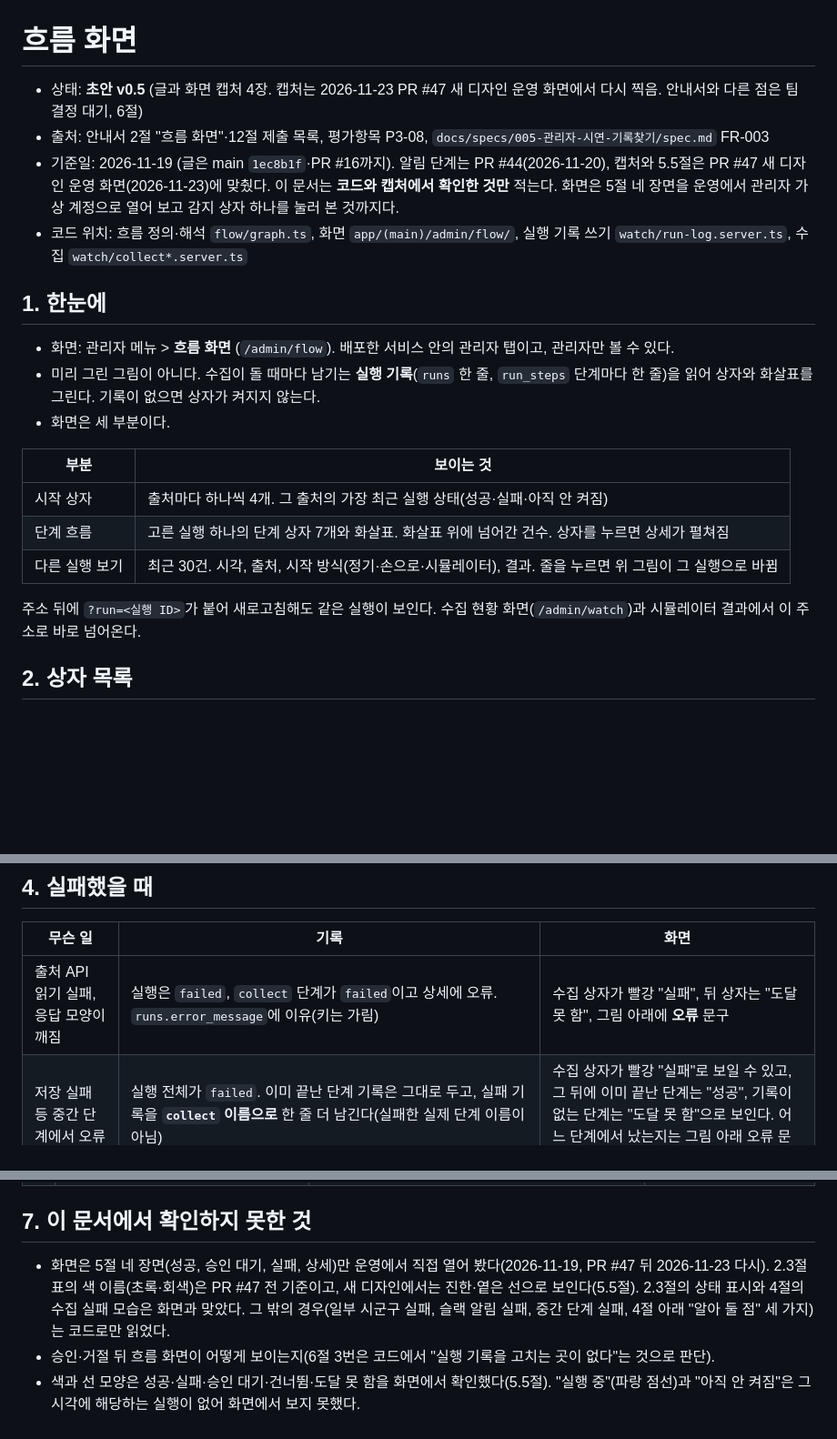
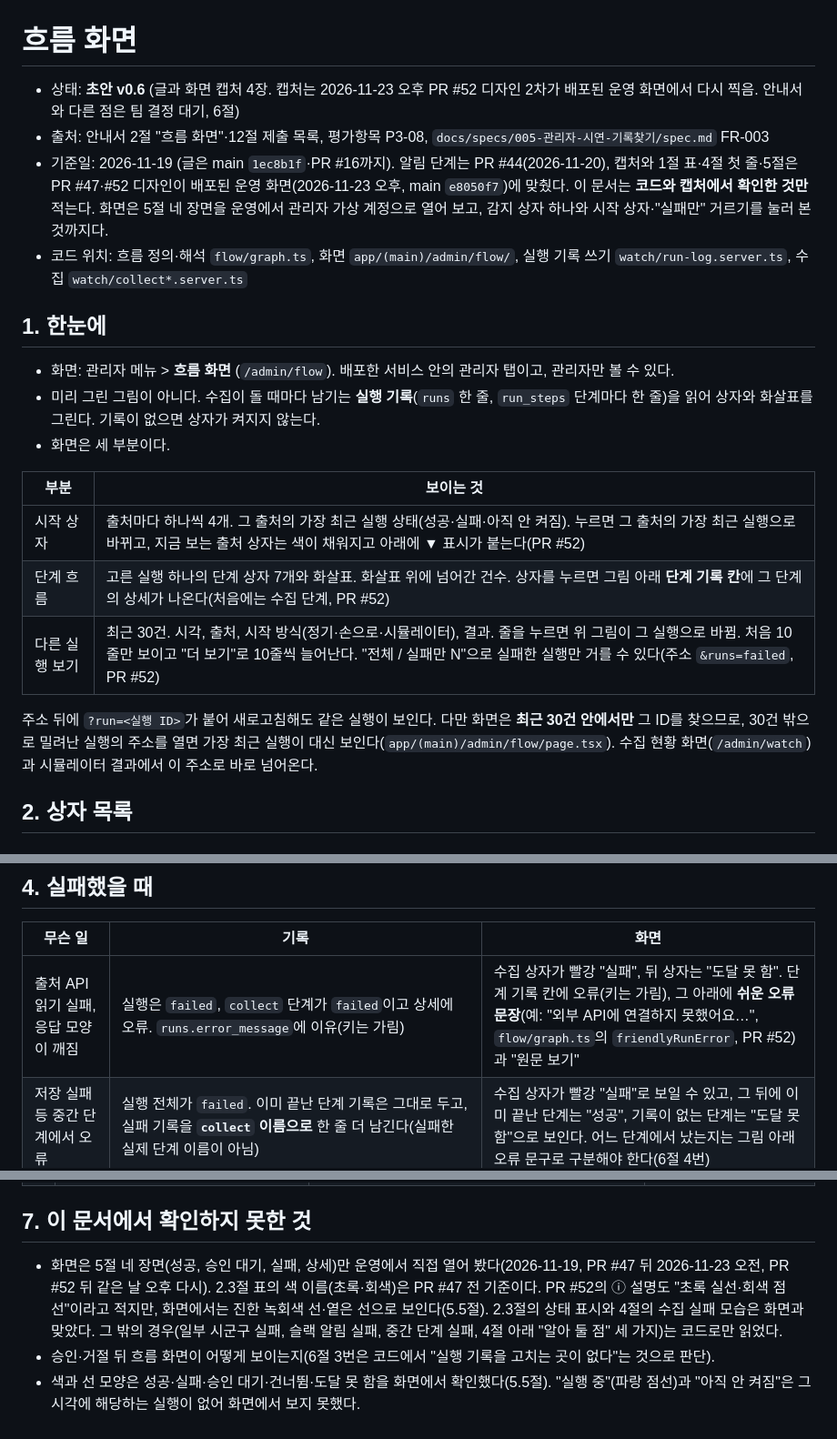
Before and after one commit to LS-PROJECT-TEAM3/HomeFit, a Markdown page: docs/flow.md, 3 parts joined by grey strips. Shown at 91% size. GitHub-like rendering; blank space fills up the shorter version.

```diff
--- a/docs/flow.md
+++ b/docs/flow.md
@@ -1,8 +1,8 @@
 # 흐름 화면
 
-- 상태: **초안 v0.5** (글과 화면 캡처 4장. 캡처는 2026-11-23 PR #47 새 디자인 운영 화면에서 다시 찍음. 안내서와 다른 점은 팀 결정 대기, 6절)
+- 상태: **초안 v0.6** (글과 화면 캡처 4장. 캡처는 2026-11-23 오후 PR #52 디자인 2차가 배포된 운영 화면에서 다시 찍음. 안내서와 다른 점은 팀 결정 대기, 6절)
 - 출처: 안내서 2절 "흐름 화면"·12절 제출 목록, 평가항목 P3-08, `docs/specs/005-관리자-시연-기록찾기/spec.md` FR-003
-- 기준일: 2026-11-19 (글은 main `1ec8b1f`·PR #16까지). 알림 단계는 PR #44(2026-11-20), 캡처와 5.5절은 PR #47 새 디자인 운영 화면(2026-11-23)에 맞췄다. 이 문서는 **코드와 캡처에서 확인한 것만** 적는다. 화면은 5절 네 장면을 운영에서 관리자 가상 계정으로 열어 보고 감지 상자 하나를 눌러 본 것까지다.
+- 기준일: 2026-11-19 (글은 main `1ec8b1f`·PR #16까지). 알림 단계는 PR #44(2026-11-20), 캡처와 1절 표·4절 첫 줄·5절은 PR #47·#52 디자인이 배포된 운영 화면(2026-11-23 오후, main `e8050f7`)에 맞췄다. 이 문서는 **코드와 캡처에서 확인한 것만** 적는다. 화면은 5절 네 장면을 운영에서 관리자 가상 계정으로 열어 보고, 감지 상자 하나와 시작 상자·"실패만" 거르기를 눌러 본 것까지다.
 - 코드 위치: 흐름 정의·해석 `flow/graph.ts`, 화면 `app/(main)/admin/flow/`, 실행 기록 쓰기 `watch/run-log.server.ts`, 수집 `watch/collect*.server.ts`
 
 ## 1. 한눈에
@@ -12,11 +12,11 @@
 
 | 부분 | 보이는 것 |
 |---|---|
-| 시작 상자 | 출처마다 하나씩 4개. 그 출처의 가장 최근 실행 상태(성공·실패·아직 안 켜짐) |
-| 단계 흐름 | 고른 실행 하나의 단계 상자 7개와 화살표. 화살표 위에 넘어간 건수. 상자를 누르면 상세가 펼쳐짐 |
-| 다른 실행 보기 | 최근 30건. 시각, 출처, 시작 방식(정기·손으로·시뮬레이터), 결과. 줄을 누르면 위 그림이 그 실행으로 바뀜 |
+| 시작 상자 | 출처마다 하나씩 4개. 그 출처의 가장 최근 실행 상태(성공·실패·아직 안 켜짐). 누르면 그 출처의 가장 최근 실행으로 바뀌고, 지금 보는 출처 상자는 색이 채워지고 아래에 ▼ 표시가 붙는다(PR #52) |
+| 단계 흐름 | 고른 실행 하나의 단계 상자 7개와 화살표. 화살표 위에 넘어간 건수. 상자를 누르면 그림 아래 **단계 기록 칸**에 그 단계의 상세가 나온다(처음에는 수집 단계, PR #52) |
+| 다른 실행 보기 | 최근 30건. 시각, 출처, 시작 방식(정기·손으로·시뮬레이터), 결과. 줄을 누르면 위 그림이 그 실행으로 바뀜. 처음 10줄만 보이고 "더 보기"로 10줄씩 늘어난다. "전체 / 실패만 N"으로 실패한 실행만 거를 수 있다(주소 `&runs=failed`, PR #52) |
 
-주소 뒤에 `?run=<실행 ID>`가 붙어 새로고침해도 같은 실행이 보인다. 수집 현황 화면(`/admin/watch`)과 시뮬레이터 결과에서 이 주소로 바로 넘어온다.
+주소 뒤에 `?run=<실행 ID>`가 붙어 새로고침해도 같은 실행이 보인다. 다만 화면은 **최근 30건 안에서만** 그 ID를 찾으므로, 30건 밖으로 밀려난 실행의 주소를 열면 가장 최근 실행이 대신 보인다(`app/(main)/admin/flow/page.tsx`). 수집 현황 화면(`/admin/watch`)과 시뮬레이터 결과에서 이 주소로 바로 넘어온다.
 
 ## 2. 상자 목록
 
@@ -108,7 +108,7 @@
 ## 4. 실패했을 때
 | 무슨 일 | 기록 | 화면 |
 |---|---|---|
-| 출처 API 읽기 실패, 응답 모양이 깨짐 | 실행은 `failed`, `collect` 단계가 `failed`이고 상세에 오류. `runs.error_message`에 이유(키는 가림) | 수집 상자가 빨강 "실패", 뒤 상자는 "도달 못 함", 그림 아래에 **오류** 문구 |
+| 출처 API 읽기 실패, 응답 모양이 깨짐 | 실행은 `failed`, `collect` 단계가 `failed`이고 상세에 오류. `runs.error_message`에 이유(키는 가림) | 수집 상자가 빨강 "실패", 뒤 상자는 "도달 못 함". 단계 기록 칸에 오류(키는 가림), 그 아래에 **쉬운 오류 문장**(예: "외부 API에 연결하지 못했어요…", `flow/graph.ts`의 `friendlyRunError`, PR #52)과 "원문 보기" |
 | 저장 실패 등 중간 단계에서 오류 | 실행 전체가 `failed`. 이미 끝난 단계 기록은 그대로 두고, 실패 기록을 **`collect` 이름으로** 한 줄 더 남긴다(실패한 실제 단계 이름이 아님) | 수집 상자가 빨강 "실패"로 보일 수 있고, 그 뒤에 이미 끝난 단계는 "성공", 기록이 없는 단계는 "도달 못 함"으로 보인다. 어느 단계에서 났는지는 그림 아래 오류 문구로 구분해야 한다(6절 4번) |
 | 날씨에서 일부 시군구만 실패 | 실행은 계속. 실패한 곳은 수집 상세에 목록으로 | 수집 상자는 "성공", 상세에 "실패한 시군구"가 보임 |
 | 시세(실거래가)에서 일부 시군구·유형만 실패 | 읽은 곳은 끝까지 판단하고 `collect` 단계도 `succeeded`. 다만 **실행 전체는 `failed`**로 끝나고 `runs.error_message`에 "시군구·유형 N곳을 읽지 못했습니다(나머지는 판단함)"가 남는다(`watch/collect-rent.server.ts`의 `collectRent`) | 수집 상자는 "성공"인데 **시작 상자(실거래가)는 "실패"**로 보이고 그림 아래에 오류 문구가 나온다. 일부만 실패해도 "변화 없음"으로 끝내지 않으려는 것이다 |
@@ -173,6 +173,6 @@
 | 8 | (문서 사이) | spec 005 FR-003은 "시작 상자 3종"인데 코드는 4종(온통청년 포함) | spec 쪽을 맞추면 됨 |
 
 ## 7. 이 문서에서 확인하지 못한 것
-- 화면은 5절 네 장면(성공, 승인 대기, 실패, 상세)만 운영에서 직접 열어 봤다(2026-11-19, PR #47 뒤 2026-11-23 다시). 2.3절 표의 색 이름(초록·회색)은 PR #47 전 기준이고, 새 디자인에서는 진한·옅은 선으로 보인다(5.5절). 2.3절의 상태 표시와 4절의 수집 실패 모습은 화면과 맞았다. 그 밖의 경우(일부 시군구 실패, 슬랙 알림 실패, 중간 단계 실패, 4절 아래 "알아 둘 점" 세 가지)는 코드로만 읽었다.
+- 화면은 5절 네 장면(성공, 승인 대기, 실패, 상세)만 운영에서 직접 열어 봤다(2026-11-19, PR #47 뒤 2026-11-23 오전, PR #52 뒤 같은 날 오후 다시). 2.3절 표의 색 이름(초록·회색)은 PR #47 전 기준이다. PR #52의 ⓘ 설명도 "초록 실선·회색 점선"이라고 적지만, 화면에서는 진한 녹회색 선·옅은 선으로 보인다(5.5절). 2.3절의 상태 표시와 4절의 수집 실패 모습은 화면과 맞았다. 그 밖의 경우(일부 시군구 실패, 슬랙 알림 실패, 중간 단계 실패, 4절 아래 "알아 둘 점" 세 가지)는 코드로만 읽었다.
 - 승인·거절 뒤 흐름 화면이 어떻게 보이는지(6절 3번은 코드에서 "실행 기록을 고치는 곳이 없다"는 것으로 판단).
 - 색과 선 모양은 성공·실패·승인 대기·건너뜀·도달 못 함을 화면에서 확인했다(5.5절). "실행 중"(파랑 점선)과 "아직 안 켜짐"은 그 시각에 해당하는 실행이 없어 화면에서 보지 못했다.
```
Also changed, not shown: other parts of docs/flow.md (+14 -14 lines), docs/img/flow/flow-detail.png, docs/img/flow/flow-failed.png, docs/img/flow/flow-success.png, docs/img/flow/flow-waiting.png.
